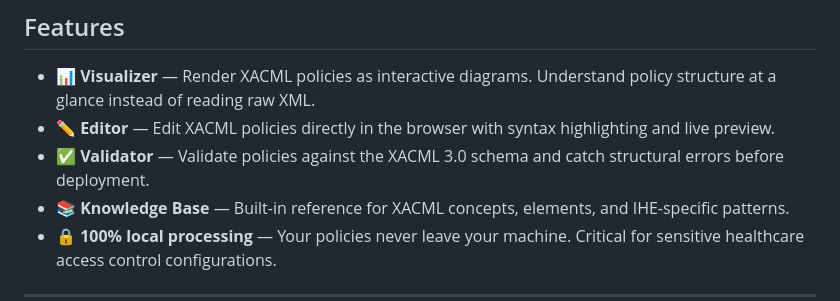
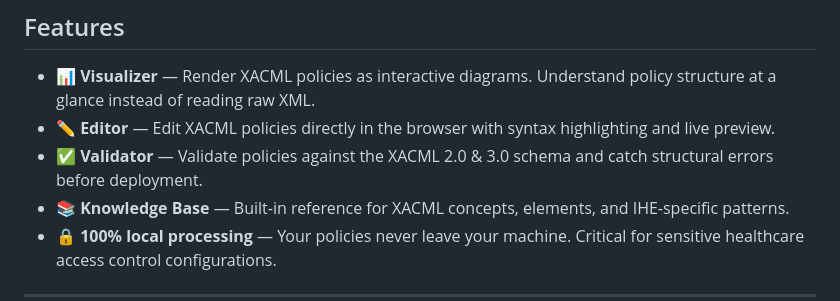
Before and after one commit to Bluematrix2/XACML-Policy-Atlas, a Markdown page: README.md, the part around the change. Rendered like a GitHub page.

Commit message:
Update validator feature to support XACML 2.0 & 3.0

```diff
--- a/README.md
+++ b/README.md
@@ -16,7 +16,7 @@ XACML Policy Atlas is a free, open-source browser-based tool for working with [X
 
 - 📊 **Visualizer** — Render XACML policies as interactive diagrams. Understand policy structure at a glance instead of reading raw XML.
 - ✏️ **Editor** — Edit XACML policies directly in the browser with syntax highlighting and live preview.
-- ✅ **Validator** — Validate policies against the XACML 3.0 schema and catch structural errors before deployment.
+- ✅ **Validator** — Validate policies against the XACML 2.0 & 3.0 schema and catch structural errors before deployment.
 - 📚 **Knowledge Base** — Built-in reference for XACML concepts, elements, and IHE-specific patterns.
 - 🔒 **100% local processing** — Your policies never leave your machine. Critical for sensitive healthcare access control configurations.
 
```
